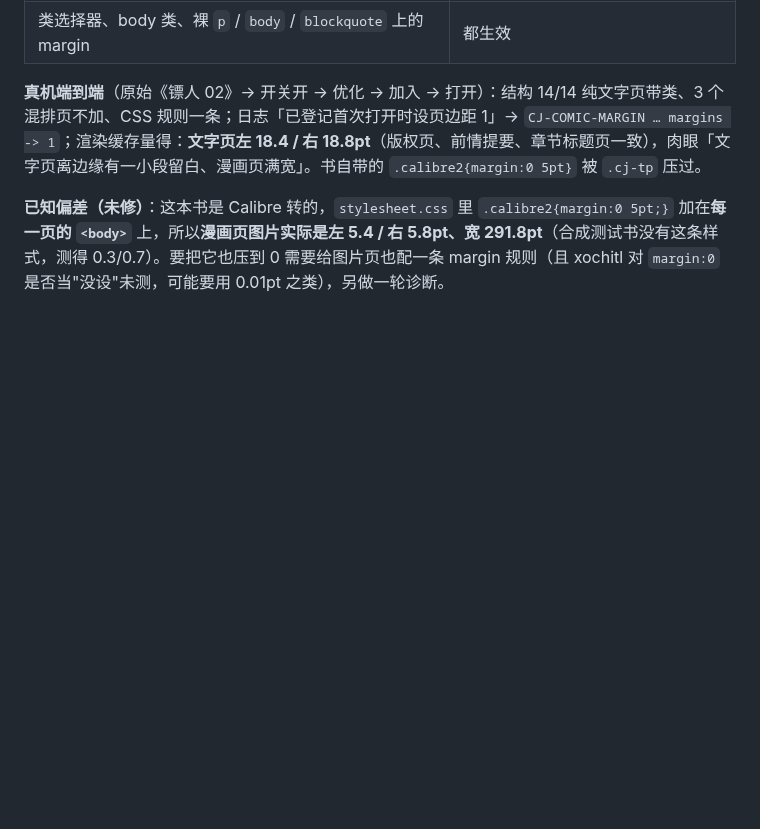
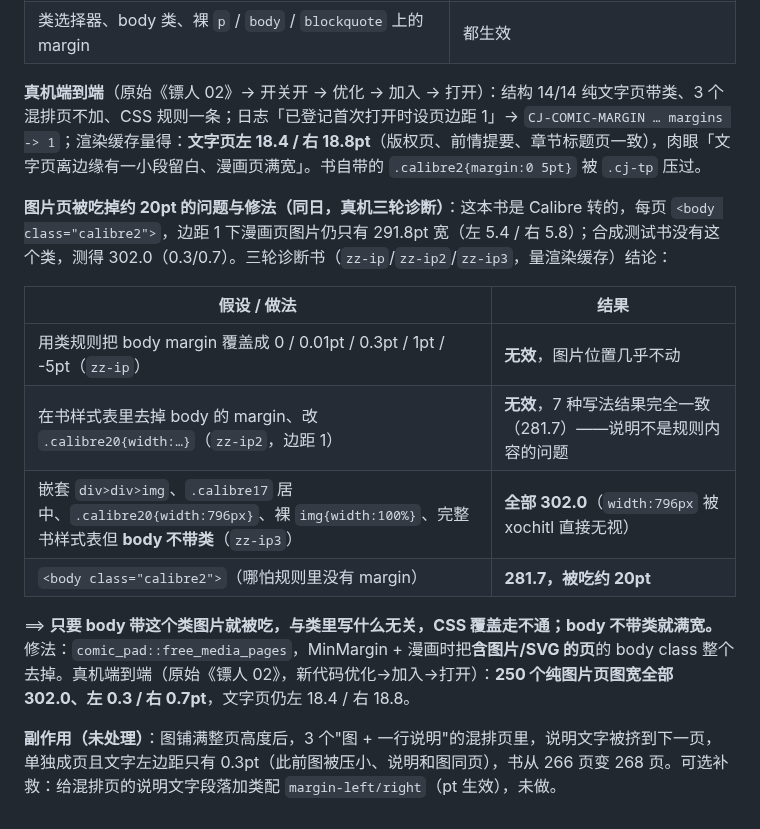
Before and after one commit to bbq191/cang-jie, a Markdown page: shelf/docs/bookconv优化白皮书.md, the part around the change. Drawn GitHub-style; blank space fills up the shorter version.

Commit message:
docs: 白皮书 §20 补图片页 body 类问题与修法（三轮诊断）与混排页副作用；CHANGELOG

```diff
--- a/shelf/docs/bookconv优化白皮书.md
+++ b/shelf/docs/bookconv优化白皮书.md
@@ -964,4 +964,15 @@ xochitl 的 PDF 放大滤镜偏糊，我们预放大后设备只需 1:1 贴。
 
 **真机端到端**（原始《镖人 02》→ 开关开 → 优化 → 加入 → 打开）：结构 14/14 纯文字页带类、3 个混排页不加、CSS 规则一条；日志「已登记首次打开时设页边距 1」→ `CJ-COMIC-MARGIN … margins -> 1`；渲染缓存量得：**文字页左 18.4 / 右 18.8pt**（版权页、前情提要、章节标题页一致），肉眼「文字页离边缘有一小段留白、漫画页满宽」。书自带的 `.calibre2{margin:0 5pt}` 被 `.cj-tp` 压过。
 
-**已知偏差（未修）**：这本书是 Calibre 转的，`stylesheet.css` 里 `.calibre2{margin:0 5pt;}` 加在**每一页的 `<body>`** 上，所以**漫画页图片实际是左 5.4 / 右 5.8pt、宽 291.8pt**（合成测试书没有这条样式，测得 0.3/0.7）。要把它也压到 0 需要给图片页也配一条 margin 规则（且 xochitl 对 `margin:0` 是否当"没设"未测，可能要用 0.01pt 之类），另做一轮诊断。
+**图片页被吃掉约 20pt 的问题与修法（同日，真机三轮诊断）**：这本书是 Calibre 转的，每页 `<body class="calibre2">`，边距 1 下漫画页图片仍只有 291.8pt 宽（左 5.4 / 右 5.8）；合成测试书没有这个类，测得 302.0（0.3/0.7）。三轮诊断书（`zz-ip`/`zz-ip2`/`zz-ip3`，量渲染缓存）结论：
+
+| 假设 / 做法 | 结果 |
+|---|---|
+| 用类规则把 body margin 覆盖成 0 / 0.01pt / 0.3pt / 1pt / -5pt（`zz-ip`） | **无效**，图片位置几乎不动 |
+| 在书样式表里去掉 body 的 margin、改 `.calibre20{width:…}`（`zz-ip2`，边距 1） | **无效**，7 种写法结果完全一致（281.7）——说明不是规则内容的问题 |
+| 嵌套 `div>div>img`、`.calibre17` 居中、`.calibre20{width:796px}`、裸 `img{width:100%}`、完整书样式表但 **body 不带类**（`zz-ip3`） | **全部 302.0**（`width:796px` 被 xochitl 直接无视） |
+| `<body class="calibre2">`（哪怕规则里没有 margin） | **281.7，被吃约 20pt** |
+
+⟹ **只要 body 带这个类图片就被吃，与类里写什么无关，CSS 覆盖走不通；body 不带类就满宽。** 修法：`comic_pad::free_media_pages`，MinMargin + 漫画时把**含图片/SVG 的页**的 body class 整个去掉。真机端到端（原始《镖人 02》，新代码优化→加入→打开）：**250 个纯图片页图宽全部 302.0、左 0.3 / 右 0.7pt**，文字页仍左 18.4 / 右 18.8。
+
+**副作用（未处理）**：图铺满整页高度后，3 个"图 + 一行说明"的混排页里，说明文字被挤到下一页，单独成页且文字左边距只有 0.3pt（此前图被压小、说明和图同页），书从 266 页变 268 页。可选补救：给混排页的说明文字段落加类配 `margin-left/right`（pt 生效），未做。
```
Also changed, not shown: docs/CHANGELOG.md (+1 -1 lines).
